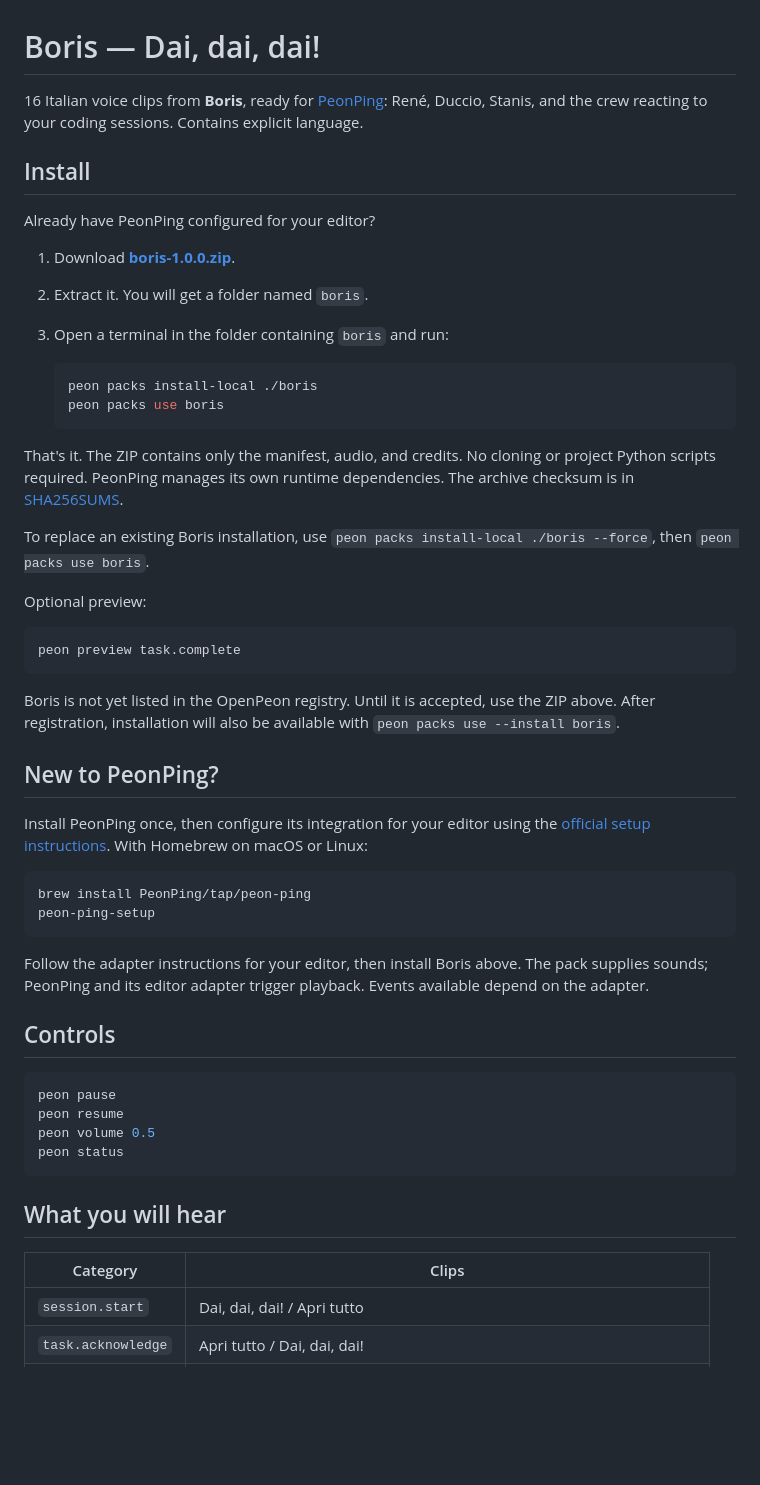
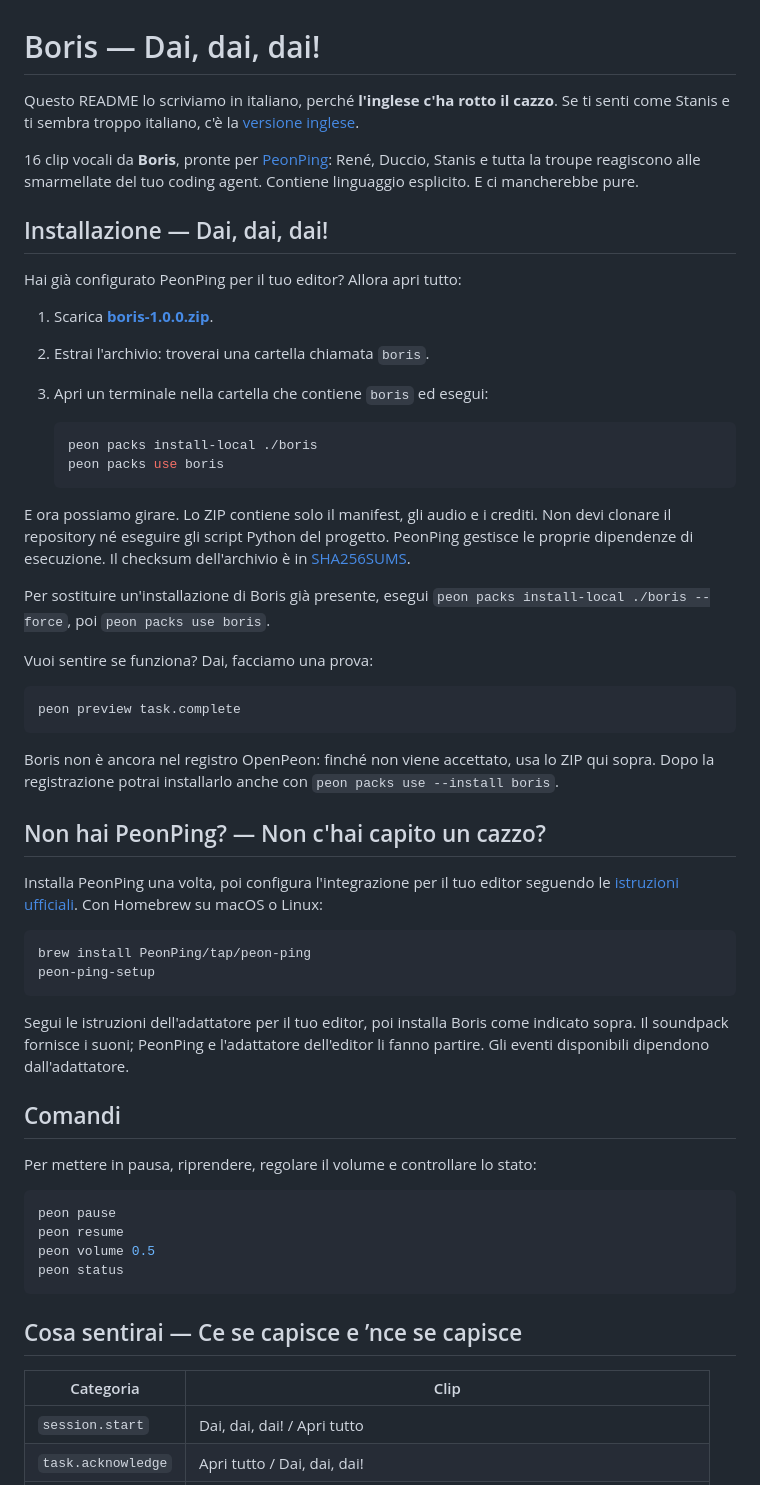
Before and after one commit to mgallo/openpeon-boris, a Markdown page: README.md, the part around one of its changes. Rendered like a GitHub page; blank space fills up the shorter version.

Commit message:
Translate README into Italian with Boris humor and preserve English version

````diff
--- a/README.md
+++ b/README.md
@@ -1,55 +1,61 @@
 # Boris — Dai, dai, dai!
 
-16 Italian voice clips from **Boris**, ready for [PeonPing](https://github.com/PeonPing/peon-ping):
-René, Duccio, Stanis, and the crew reacting to your coding sessions.
-Contains explicit language.
+Questo README lo scriviamo in italiano, perché **l'inglese c'ha rotto il cazzo**.
+Se ti senti come Stanis e ti sembra troppo italiano, c'è la [versione inglese](README.en.md).
 
-## Install
+16 clip vocali da **Boris**, pronte per [PeonPing](https://github.com/PeonPing/peon-ping):
+René, Duccio, Stanis e tutta la troupe reagiscono alle smarmellate del tuo coding agent.
+Contiene linguaggio esplicito. E ci mancherebbe pure.
 
-Already have PeonPing configured for your editor?
+## Installazione — Dai, dai, dai!
 
-1. Download **[boris-1.0.0.zip](https://raw.githubusercontent.com/mgallo/openpeon-boris/main/downloads/boris-1.0.0.zip)**.
-2. Extract it. You will get a folder named `boris`.
-3. Open a terminal in the folder containing `boris` and run:
+Hai già configurato PeonPing per il tuo editor? Allora apri tutto:
+
+1. Scarica **[boris-1.0.0.zip](https://raw.githubusercontent.com/mgallo/openpeon-boris/main/downloads/boris-1.0.0.zip)**.
+2. Estrai l'archivio: troverai una cartella chiamata `boris`.
+3. Apri un terminale nella cartella che contiene `boris` ed esegui:
 
    ```sh
    peon packs install-local ./boris
    peon packs use boris
    ```
 
-That's it. The ZIP contains only the manifest, audio, and credits.
-No cloning or project Python scripts required. PeonPing manages its own runtime dependencies.
-The archive checksum is in [SHA256SUMS](downloads/SHA256SUMS).
+E ora possiamo girare. Lo ZIP contiene solo il manifest, gli audio e i crediti.
+Non devi clonare il repository né eseguire gli script Python del progetto.
+PeonPing gestisce le proprie dipendenze di esecuzione.
+Il checksum dell'archivio è in [SHA256SUMS](downloads/SHA256SUMS).
 
-To replace an existing Boris installation, use
-`peon packs install-local ./boris --force`, then `peon packs use boris`.
+Per sostituire un'installazione di Boris già presente, esegui
+`peon packs install-local ./boris --force`, poi `peon packs use boris`.
 
-Optional preview:
+Vuoi sentire se funziona? Dai, facciamo una prova:
 
 ```sh
 peon preview task.complete
 ```
 
-Boris is not yet listed in the OpenPeon registry. Until it is accepted, use the
-ZIP above. After registration, installation will also be available with
+Boris non è ancora nel registro OpenPeon: finché non viene accettato, usa lo
+ZIP qui sopra. Dopo la registrazione potrai installarlo anche con
 `peon packs use --install boris`.
 
-## New to PeonPing?
+## Non hai PeonPing? — Non c'hai capito un cazzo?
 
-Install PeonPing once, then configure its integration for your editor using the
-[official setup instructions](https://github.com/PeonPing/peon-ping#install).
-With Homebrew on macOS or Linux:
+Installa PeonPing una volta, poi configura l'integrazione per il tuo editor seguendo le
+[istruzioni ufficiali](https://github.com/PeonPing/peon-ping#install).
+Con Homebrew su macOS o Linux:
 
 ```sh
 brew install PeonPing/tap/peon-ping
 peon-ping-setup
 ```
 
-Follow the adapter instructions for your editor, then install Boris above.
-The pack supplies sounds; PeonPing and its editor adapter trigger playback.
-Events available depend on the adapter.
+Segui le istruzioni dell'adattatore per il tuo editor, poi installa Boris come indicato sopra.
+Il soundpack fornisce i suoni; PeonPing e l'adattatore dell'editor li fanno partire.
+Gli eventi disponibili dipendono dall'adattatore.
 
-## Controls
+## Comandi
+
+Per mettere in pausa, riprendere, regolare il volume e controllare lo stato:
 
 ```sh
 peon pause
@@ -58,9 +64,9 @@ peon volume 0.5
 peon status
 ```
 
-## What you will hear
+## Cosa sentirai — Ce se capisce e ’nce se capisce
 
-| Category | Clips |
+| Categoria | Clip |
 | --- | --- |
 | `session.start` | Dai, dai, dai! / Apri tutto |
 | `task.acknowledge` | Apri tutto / Dai, dai, dai! |
````
Also changed, not shown: other parts of README.md (+14 -12 lines), README.en.md (added, +90 -0 lines).
